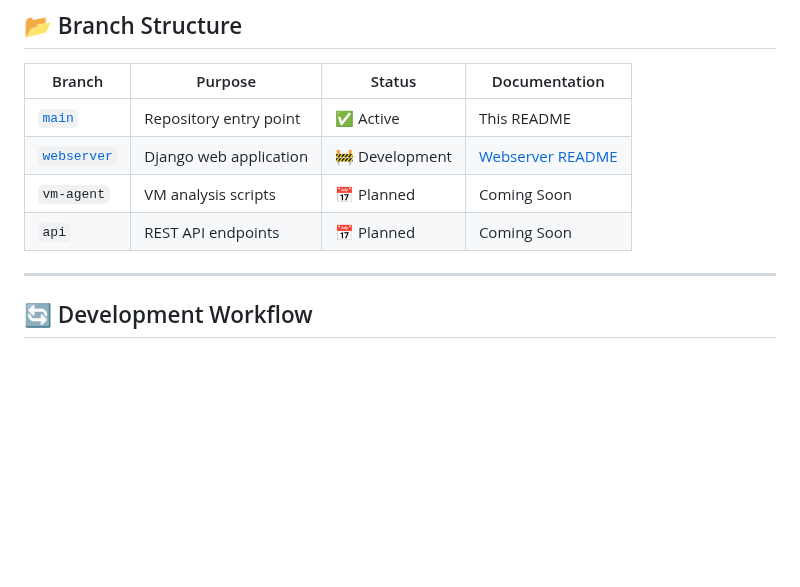
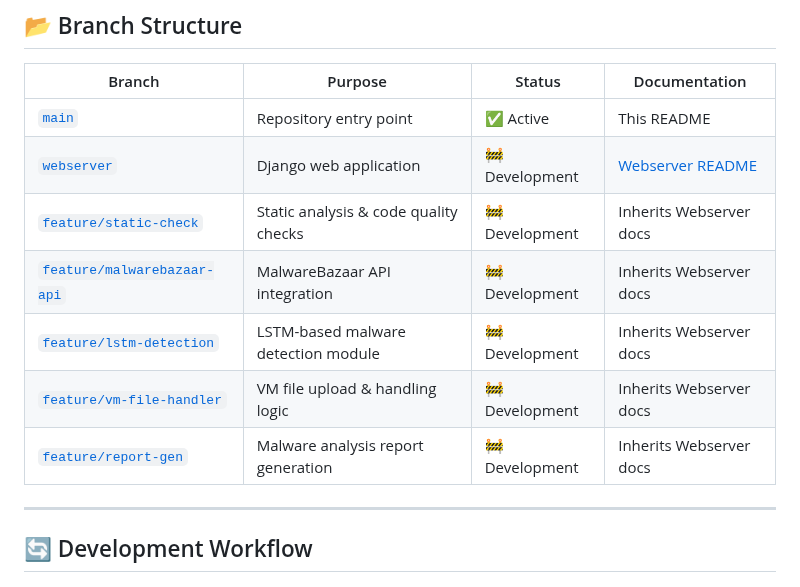
Before and after one commit to XanakoneSPT/PBL6-SandBox, a Markdown page: README.md, the part around the change. Rendered like a GitHub page; blank space fills up the shorter version.

Commit message:
Update branch information in README.md

```diff
--- a/README.md
+++ b/README.md
@@ -71,9 +71,12 @@ git checkout webserver
 | Branch | Purpose | Status | Documentation |
 |--------|---------|--------|---------------|
 | [`main`](../../tree/main) | Repository entry point | ✅ Active | This README |
-| [`webserver`](../../tree/rebuild/webserver-v2) | Django web application | 🚧 Development | [Webserver README](../../tree/rebuild/webserver-v2#readme) |
-| `vm-agent` | VM analysis scripts | 📅 Planned | Coming Soon |
-| `api` | REST API endpoints | 📅 Planned | Coming Soon |
+| [`webserver`](../../tree/webserver) | Django web application | 🚧 Development | [Webserver README](../../tree/webserver#readme) |
+| [`feature/static-check`](../../tree/feature/static-check) | Static analysis & code quality checks | 🚧 Development | Inherits Webserver docs |
+| [`feature/malwarebazaar-api`](../../tree/feature/malwarebazaar-api) | MalwareBazaar API integration | 🚧 Development | Inherits Webserver docs |
+| [`feature/lstm-detection`](../../tree/feature/lstm-detection) | LSTM-based malware detection module | 🚧 Development | Inherits Webserver docs |
+| [`feature/vm-file-handler`](../../tree/feature/vm-file-handler) | VM file upload & handling logic | 🚧 Development | Inherits Webserver docs |
+| [`feature/report-gen`](../../tree/feature/report-gen) | Malware analysis report generation | 🚧 Development | Inherits Webserver docs |
 
 ---
 
```
